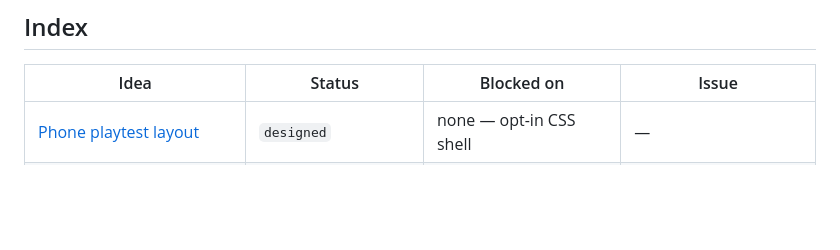
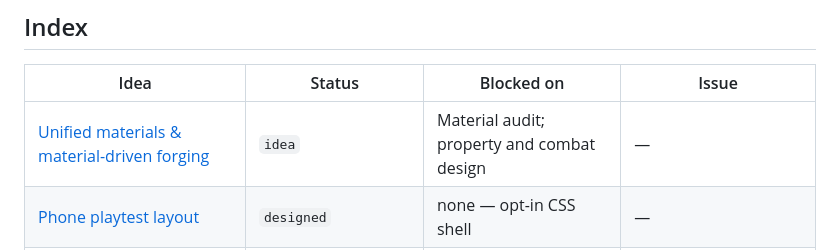
Before and after one commit to WanderingImmortal/tales-immortal-path, a Markdown page: docs/ideas/README.md, the part around the change. Rendered like a GitHub page; blank space fills up the shorter version.

Commit message:
Index material-driven forging design

```diff
--- a/docs/ideas/README.md
+++ b/docs/ideas/README.md
@@ -23,6 +23,7 @@ Fleshed-out designs that are **not fully shipped** yet. Markdown holds the visio
 
 | Idea | Status | Blocked on | Issue |
 |------|--------|------------|-------|
+| [Unified materials & material-driven forging](material-driven-forging.md) | `idea` | Material audit; property and combat design | — |
 | [Phone playtest layout](phone-playtest-layout.md) | `designed` | none — opt-in CSS shell | — |
 | [Root rite formations](root-rite-formations.md) | `designed` | Chronicle fate-rite project; formation tiers | — |
 | [Formations & arrays](formations-and-arrays.md) | `building` (F2b + independent dwelling) | Combat wards wait on guards; sect gather still global | [#211](https://github.com/WanderingImmortal/tales-immortal-path/pull/211) · [#61](https://github.com/WanderingImmortal/tales-immortal-path/pull/61) |
```
